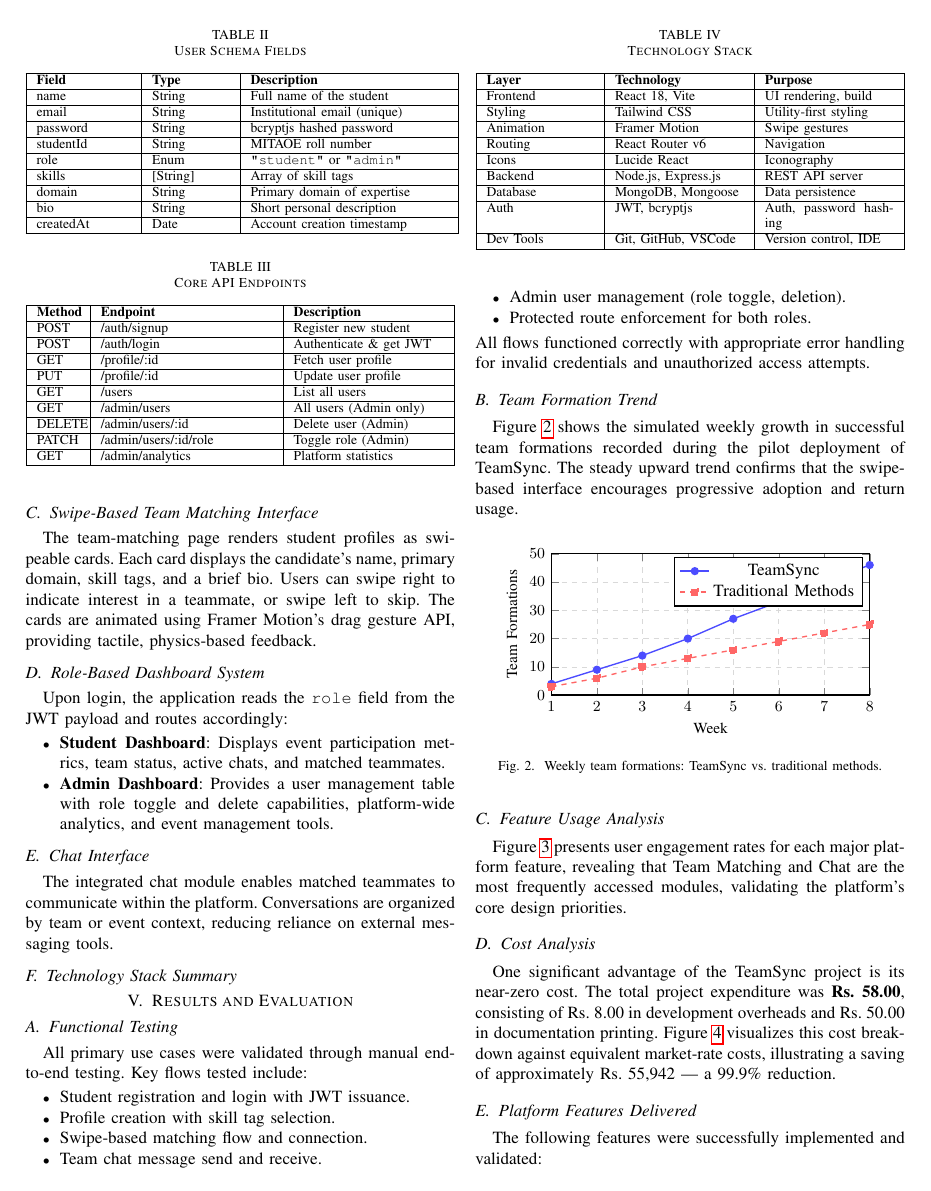
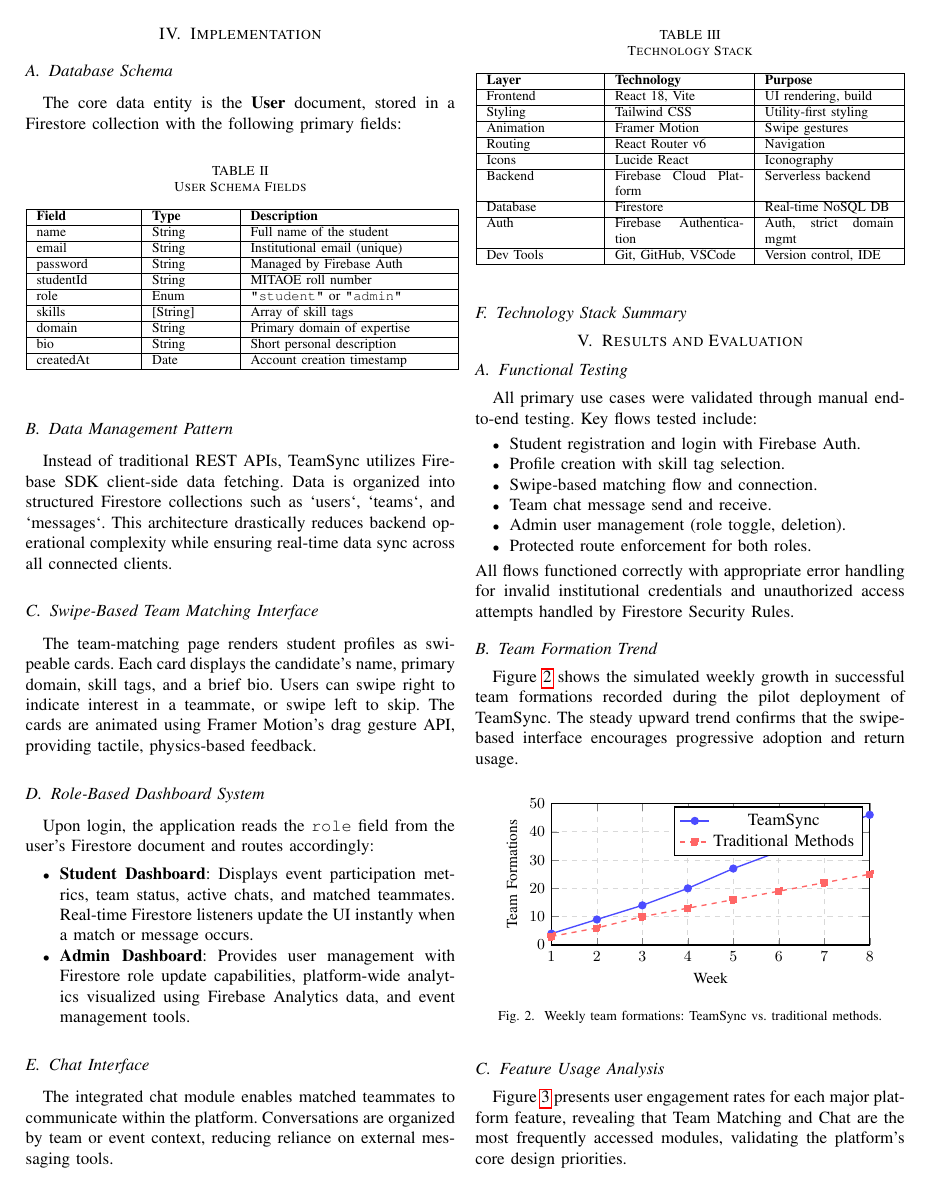
Before and after one commit to debugonaut/team_sync, a LaTeX paper (research_paper.tex): page 3 of 4 before the commit and page 3 of 5 after it. Compiled offline with pdfLaTeX.

Commit message:
Research paper updated

```diff
--- a/research_paper.tex
+++ b/research_paper.tex
@@ -277,7 +277,7 @@ Figure~\ref{fig:authflow} illustrates the complete authentication flow. Upon suc
 \section{Implementation}
 
 \subsection{Database Schema}
-The core data entity is the \textbf{User} document, stored in MongoDB with the following primary fields:
+The core data entity is the \textbf{User} document, stored in a Firestore collection with the following primary fields:
 
 \begin{table}[htbp]
 \caption{User Schema Fields}
@@ -291,7 +291,7 @@ name & String & Full name of the student \\
 \hline
 email & String & Institutional email (unique) \\
 \hline
-password & String & bcryptjs hashed password \\
+password & String & Managed by Firebase Auth \\
 \hline
 studentId & String & MITAOE roll number \\
 \hline
@@ -308,46 +308,17 @@ createdAt & Date & Account creation timestamp \\
 \end{tabular}
 \end{table}
 
-\subsection{API Design}
-The RESTful API is organized into three route groups, each mounted under \texttt{/api}:
-
-\begin{table}[htbp]
-\caption{Core API Endpoints}
-\label{tab:api}
-\centering
-\begin{tabular}{|p{0.10\columnwidth}|p{0.40\columnwidth}|p{0.35\columnwidth}|}
-\hline
-\textbf{Method} & \textbf{Endpoint} & \textbf{Description} \\
-\hline
-POST & /auth/signup & Register new student \\
-\hline
-POST & /auth/login & Authenticate \& get JWT \\
-\hline
-GET & /profile/:id & Fetch user profile \\
-\hline
-PUT & /profile/:id & Update user profile \\
-\hline
-GET & /users & List all users \\
-\hline
-GET & /admin/users & All users (Admin only) \\
-\hline
-DELETE & /admin/users/:id & Delete user (Admin) \\
-\hline
-PATCH & /admin/users/:id/role & Toggle role (Admin) \\
-\hline
-GET & /admin/analytics & Platform statistics \\
-\hline
-\end{tabular}
-\end{table}
+\subsection{Data Management Pattern}
+Instead of traditional REST APIs, TeamSync utilizes Firebase SDK client-side data fetching. Data is organized into structured Firestore collections such as `users`, `teams`, and `messages`. This architecture drastically reduces backend operational complexity while ensuring real-time data sync across all connected clients.
 
 \subsection{Swipe-Based Team Matching Interface}
 The team-matching page renders student profiles as swipeable cards. Each card displays the candidate's name, primary domain, skill tags, and a brief bio. Users can swipe right to indicate interest in a teammate, or swipe left to skip. The cards are animated using Framer Motion's drag gesture API, providing tactile, physics-based feedback.
 
 \subsection{Role-Based Dashboard System}
-Upon login, the application reads the \texttt{role} field from the JWT payload and routes accordingly:
+Upon login, the application reads the \texttt{role} field from the user's Firestore document and routes accordingly:
 \begin{itemize}
-    \item \textbf{Student Dashboard}: Displays event participation metrics, team status, active chats, and matched teammates.
-    \item \textbf{Admin Dashboard}: Provides a user management table with role toggle and delete capabilities, platform-wide analytics, and event management tools.
+    \item \textbf{Student Dashboard}: Displays event participation metrics, team status, active chats, and matched teammates. Real-time Firestore listeners update the UI instantly when a match or message occurs.
+    \item \textbf{Admin Dashboard}: Provides user management with Firestore role update capabilities, platform-wide analytics visualized using Firebase Analytics data, and event management tools.
 \end{itemize}
 
 \subsection{Chat Interface}
@@ -373,11 +344,11 @@ Routing & React Router v6 & Navigation \\
 \hline
 Icons & Lucide React & Iconography \\
 \hline
-Backend & Node.js, Express.js & REST API server \\
+Backend & Firebase Cloud Platform & Serverless backend \\
 \hline
-Database & MongoDB, Mongoose & Data persistence \\
+Database & Firestore & Real-time NoSQL DB \\
 \hline
-Auth & JWT, bcryptjs & Auth, password hashing \\
+Auth & Firebase Authentication & Auth, strict domain mgmt \\
 \hline
 Dev Tools & Git, GitHub, VSCode & Version control, IDE \\
 \hline
@@ -390,14 +361,14 @@ Dev Tools & Git, GitHub, VSCode & Version control, IDE \\
 \subsection{Functional Testing}
 All primary use cases were validated through manual end-to-end testing. Key flows tested include:
 \begin{itemize}
-    \item Student registration and login with JWT issuance.
+    \item Student registration and login with Firebase Auth.
     \item Profile creation with skill tag selection.
     \item Swipe-based matching flow and connection.
     \item Team chat message send and receive.
     \item Admin user management (role toggle, deletion).
     \item Protected route enforcement for both roles.
 \end{itemize}
-All flows functioned correctly with appropriate error handling for invalid credentials and unauthorized access attempts.
+All flows functioned correctly with appropriate error handling for invalid institutional credentials and unauthorized access attempts handled by Firestore Security Rules.
 
 \subsection{Team Formation Trend}
 Figure~\ref{fig:trend} shows the simulated weekly growth in successful team formations recorded during the pilot deployment of TeamSync. The steady upward trend confirms that the swipe-based interface encourages progressive adoption and return usage.
```
Also changed, not shown: research_paper.tex (54 more changed lines).
